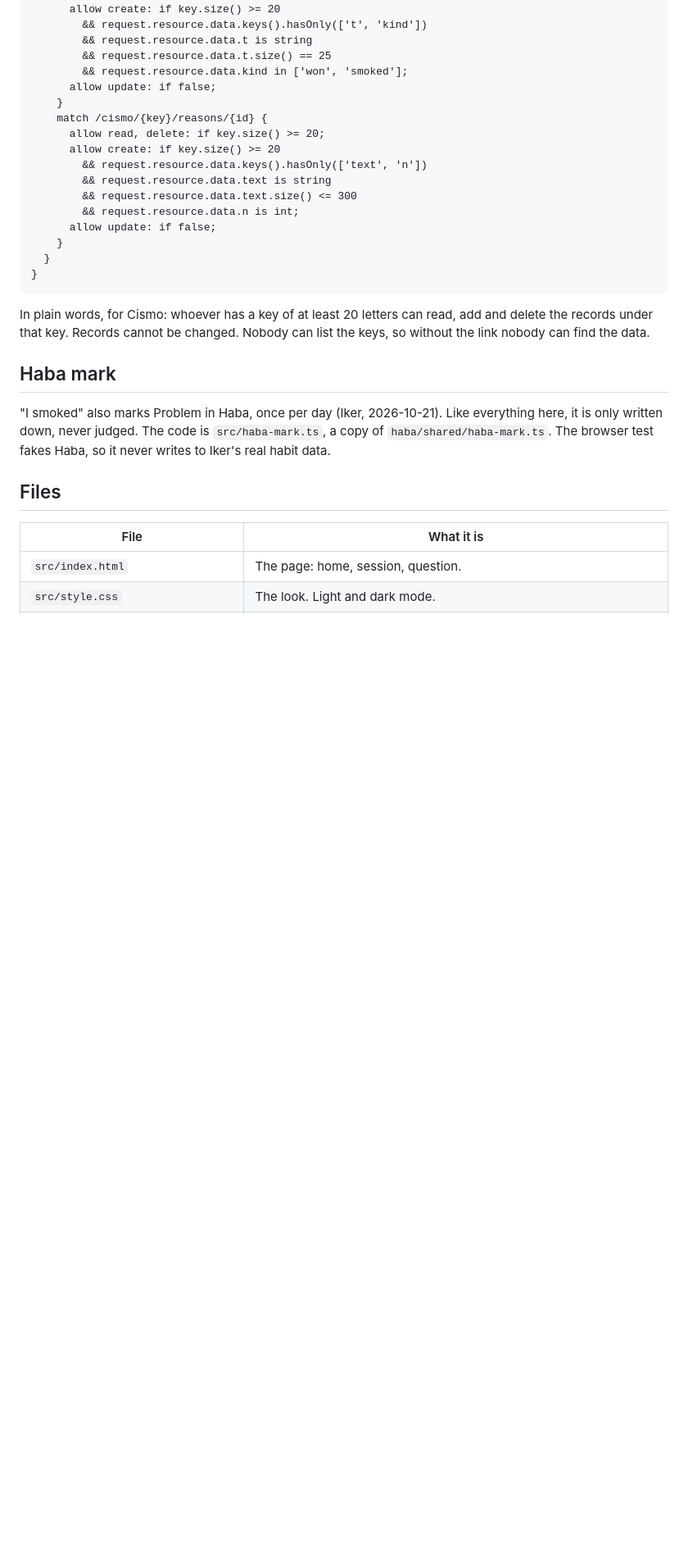
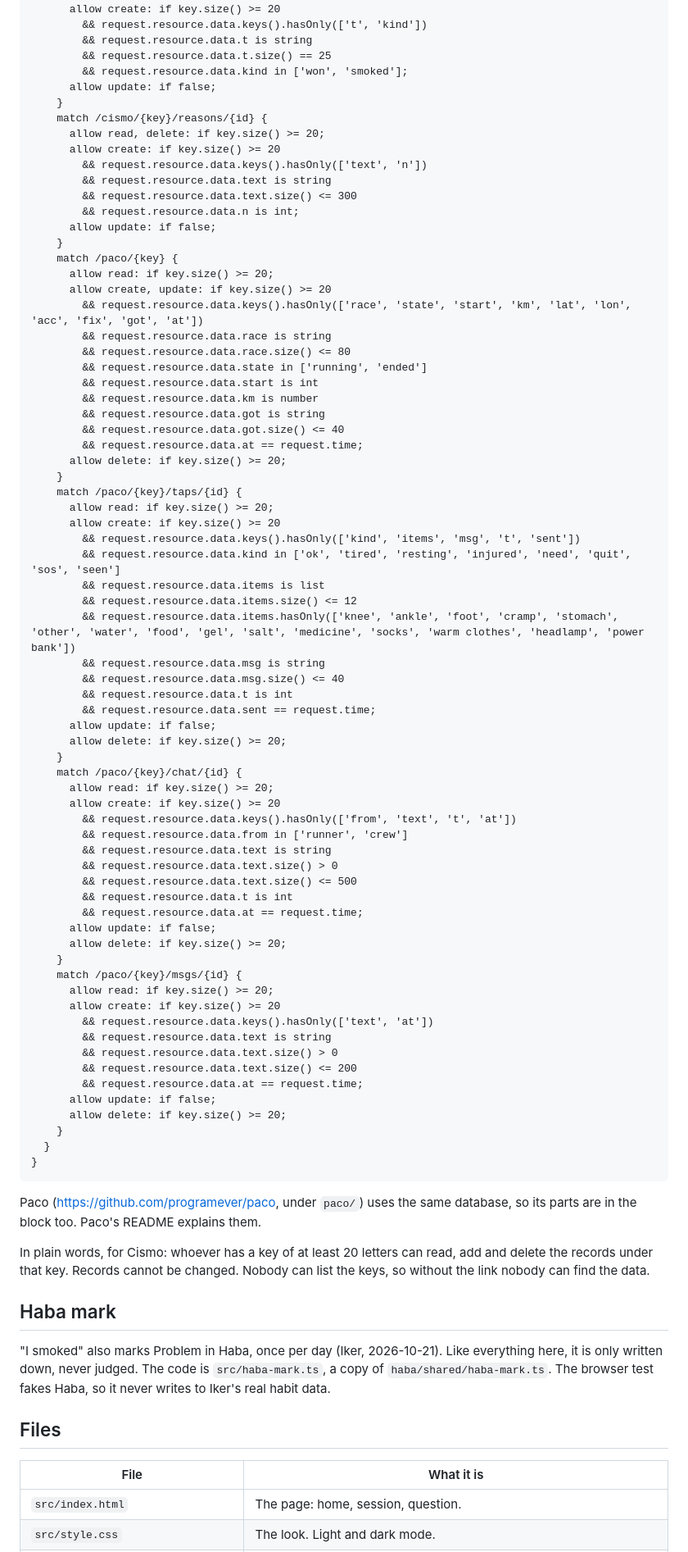
Before and after one commit to programever/cismo, a Markdown page: README.md, the part around one of its changes. Shown at 82% size. Rendered like a GitHub page; blank space fills up the shorter version.

Commit message:
README: same Firestore rules block as Paco (adds the paco/ parts)

````diff
--- a/README.md
+++ b/README.md
@@ -93,9 +93,65 @@ service cloud.firestore {
         && request.resource.data.n is int;
       allow update: if false;
     }
+    match /paco/{key} {
+      allow read: if key.size() >= 20;
+      allow create, update: if key.size() >= 20
+        && request.resource.data.keys().hasOnly(['race', 'state', 'start', 'km', 'lat', 'lon', 'acc', 'fix', 'got', 'at'])
+        && request.resource.data.race is string
+        && request.resource.data.race.size() <= 80
+        && request.resource.data.state in ['running', 'ended']
+        && request.resource.data.start is int
+        && request.resource.data.km is number
+        && request.resource.data.got is string
+        && request.resource.data.got.size() <= 40
+        && request.resource.data.at == request.time;
+      allow delete: if key.size() >= 20;
+    }
+    match /paco/{key}/taps/{id} {
+      allow read: if key.size() >= 20;
+      allow create: if key.size() >= 20
+        && request.resource.data.keys().hasOnly(['kind', 'items', 'msg', 't', 'sent'])
+        && request.resource.data.kind in ['ok', 'tired', 'resting', 'injured', 'need', 'quit', 'sos', 'seen']
+        && request.resource.data.items is list
+        && request.resource.data.items.size() <= 12
+        && request.resource.data.items.hasOnly(['knee', 'ankle', 'foot', 'cramp', 'stomach', 'other', 'water', 'food', 'gel', 'salt', 'medicine', 'socks', 'warm clothes', 'headlamp', 'power bank'])
+        && request.resource.data.msg is string
+        && request.resource.data.msg.size() <= 40
+        && request.resource.data.t is int
+        && request.resource.data.sent == request.time;
+      allow update: if false;
+      allow delete: if key.size() >= 20;
+    }
+    match /paco/{key}/chat/{id} {
+      allow read: if key.size() >= 20;
+      allow create: if key.size() >= 20
+        && request.resource.data.keys().hasOnly(['from', 'text', 't', 'at'])
+        && request.resource.data.from in ['runner', 'crew']
+        && request.resource.data.text is string
+        && request.resource.data.text.size() > 0
+        && request.resource.data.text.size() <= 500
+        && request.resource.data.t is int
+        && request.resource.data.at == request.time;
+      allow update: if false;
+      allow delete: if key.size() >= 20;
+    }
+    match /paco/{key}/msgs/{id} {
+      allow read: if key.size() >= 20;
+      allow create: if key.size() >= 20
+        && request.resource.data.keys().hasOnly(['text', 'at'])
+        && request.resource.data.text is string
+        && request.resource.data.text.size() > 0
+        && request.resource.data.text.size() <= 200
+        && request.resource.data.at == request.time;
+      allow update: if false;
+      allow delete: if key.size() >= 20;
+    }
   }
 }
 ```
+
+Paco (https://github.com/programever/paco, under `paco/`) uses the same database, so
+its parts are in the block too. Paco's README explains them.
 
 In plain words, for Cismo: whoever has a key of at least 20 letters can read,
 add and delete the records under that key. Records cannot be changed. Nobody
````
Also changed, not shown: other parts of README.md (+2 -2 lines).
